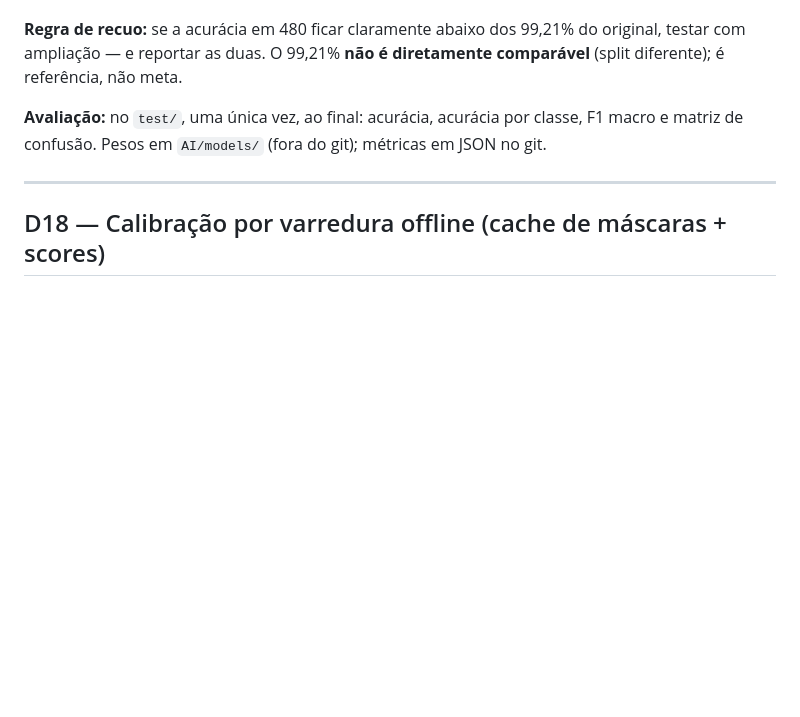
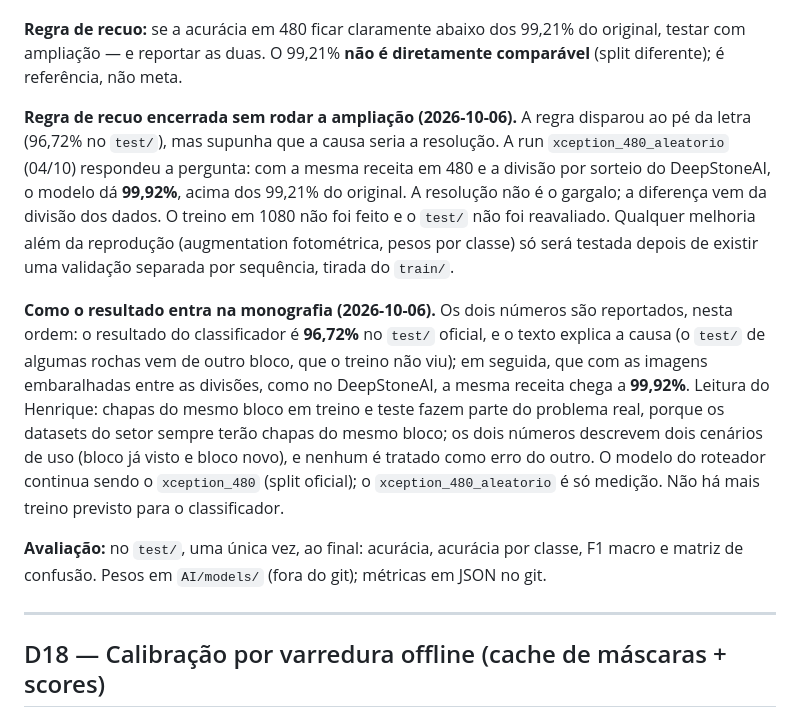
Before and after one commit to machado-o/ARIA, a Markdown page: docs/decisoes.md, the part around the change. GitHub-like rendering; blank space fills up the shorter version.

```diff
--- a/docs/decisoes.md
+++ b/docs/decisoes.md
@@ -536,6 +536,24 @@ sem pesos por classe.
 com ampliação — e reportar as duas. O 99,21% **não é diretamente comparável** (split diferente);
 é referência, não meta.
 
+**Regra de recuo encerrada sem rodar a ampliação (2026-10-06).** A regra disparou ao pé da letra
+(96,72% no `test/`), mas supunha que a causa seria a resolução. A run `xception_480_aleatorio`
+(04/10) respondeu a pergunta: com a mesma receita em 480 e a divisão por sorteio do DeepStoneAI,
+o modelo dá **99,92%**, acima dos 99,21% do original. A resolução não é o gargalo; a diferença
+vem da divisão dos dados. O treino em 1080 não foi feito e o `test/` não foi reavaliado.
+Qualquer melhoria além da reprodução (augmentation fotométrica, pesos por classe) só será
+testada depois de existir uma validação separada por sequência, tirada do `train/`.
+
+**Como o resultado entra na monografia (2026-10-06).** Os dois números são reportados, nesta
+ordem: o resultado do classificador é **96,72%** no `test/` oficial, e o texto explica a causa
+(o `test/` de algumas rochas vem de outro bloco, que o treino não viu); em seguida, que com as
+imagens embaralhadas entre as divisões, como no DeepStoneAI, a mesma receita chega a **99,92%**.
+Leitura do Henrique: chapas do mesmo bloco em treino e teste fazem parte do problema real,
+porque os datasets do setor sempre terão chapas do mesmo bloco; os dois números descrevem dois
+cenários de uso (bloco já visto e bloco novo), e nenhum é tratado como erro do outro. O modelo
+do roteador continua sendo o `xception_480` (split oficial); o `xception_480_aleatorio` é só
+medição. Não há mais treino previsto para o classificador.
+
 **Avaliação:** no `test/`, uma única vez, ao final: acurácia, acurácia por classe, F1 macro e
 matriz de confusão. Pesos em `AI/models/` (fora do git); métricas em JSON no git.
 
```
Also changed, not shown: docs/pendencias.md (+16 -1 lines), docs/roadmap.md (+3 -2 lines).
